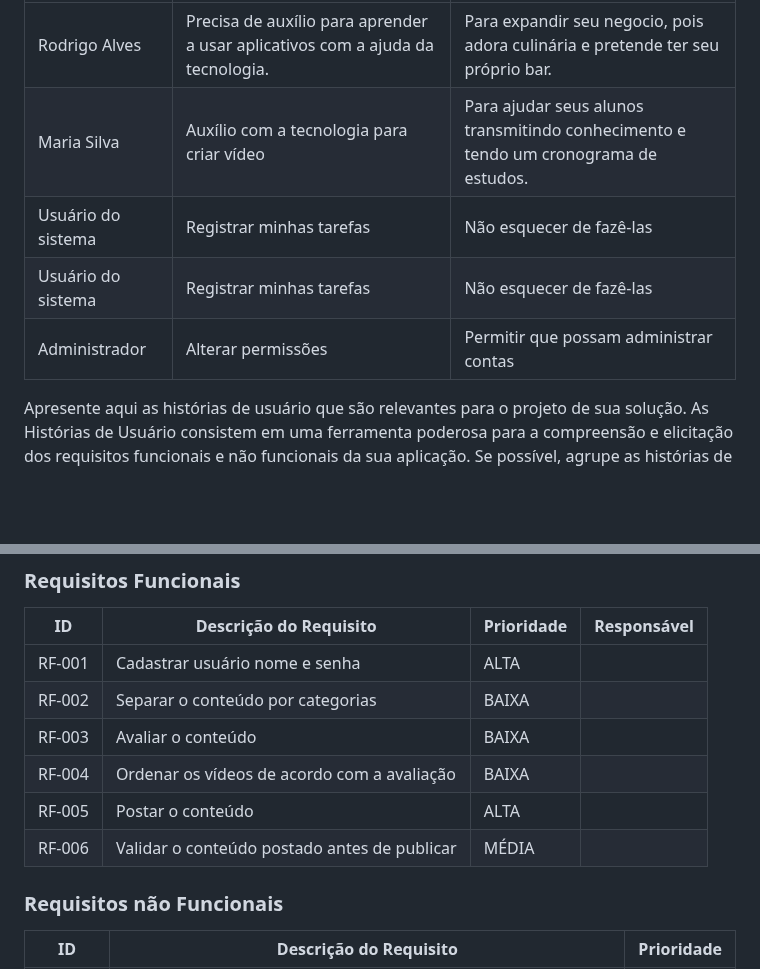
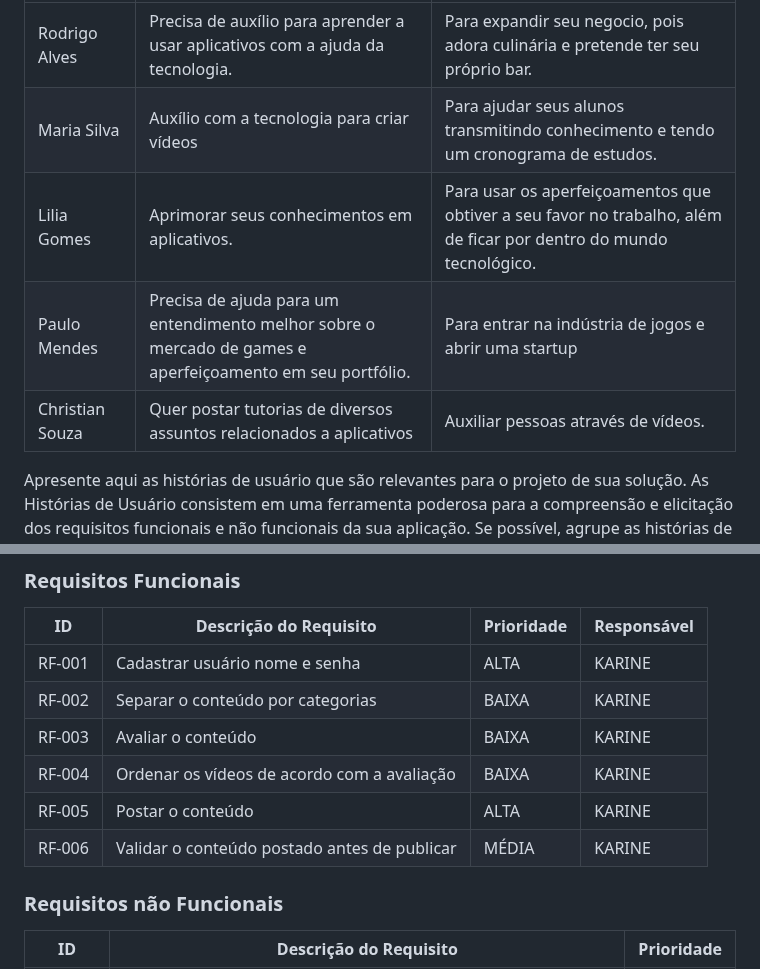
Before and after one commit to ICEI-PUC-Minas-PBR-SI/pbr-si-2023-1-p1-proj-web-g1-grupo1, a Markdown page: docs/especification.md, 2 parts joined by grey strips. GitHub-like rendering; blank space fills up the shorter version.

```diff
--- a/docs/especification.md
+++ b/docs/especification.md
@@ -23,10 +23,10 @@ Com base na análise das personas forma identificadas as seguintes histórias de
 |EU COMO... `PERSONA`| QUERO/PRECISO ... `FUNCIONALIDADE` |PARA ... `MOTIVO/VALOR`                 |
 |--------------------|------------------------------------|----------------------------------------|
 |Rodrigo Alves |Precisa de auxílio para aprender a usar aplicativos com a ajuda da tecnologia.|Para expandir seu negocio, pois adora culinária e pretende ter seu próprio bar.  |
-|Maria Silva  |Auxílio com a tecnologia para criar vídeo  |Para ajudar seus alunos transmitindo conhecimento e tendo um cronograma de estudos.|
-|Usuário do sistema  | Registrar minhas tarefas           | Não esquecer de fazê-las               |
-|Usuário do sistema  | Registrar minhas tarefas           | Não esquecer de fazê-las               |
-|Administrador       | Alterar permissões                 | Permitir que possam administrar contas |
+|Maria Silva  |Auxílio com a tecnologia para criar vídeos  |Para ajudar seus alunos transmitindo conhecimento e tendo um cronograma de estudos.|
+|Lilia Gomes  |Aprimorar seus conhecimentos em aplicativos.|Para usar os aperfeiçoamentos que obtiver a seu favor no trabalho, além de ficar por dentro do mundo tecnológico. |
+|Paulo Mendes |Precisa de ajuda para um entendimento melhor sobre o mercado de games e aperfeiçoamento em seu portfólio.  | Para entrar na indústria de jogos e abrir uma startup    |
+|Christian Souza   | Quer postar tutorias de diversos assuntos relacionados a aplicativos   |Auxiliar pessoas através de vídeos.|
 
 
 
@@ -40,12 +40,12 @@ As tabelas que se seguem apresentam os requisitos funcionais e não funcionais q
 
 |ID    | Descrição do Requisito  | Prioridade | Responsável |
 |------|-----------------------------------------|----| ----|
-|RF-001| Cadastrar usuário nome e senha | ALTA |   |
-|RF-002| Separar o conteúdo por categorias  | BAIXA |   |
-|RF-003| Avaliar o conteúdo| BAIXA |  |
-|RF-004| Ordenar os vídeos de acordo com a avaliação | BAIXA |   |
-|RF-005| Postar o conteúdo | ALTA |   |
-|RF-006| Validar o conteúdo postado antes de publicar | MÉDIA |   |
+|RF-001| Cadastrar usuário nome e senha | ALTA | KARINE   |
+|RF-002| Separar o conteúdo por categorias  | BAIXA |KARINE  |
+|RF-003| Avaliar o conteúdo| BAIXA |KARINE  |
+|RF-004| Ordenar os vídeos de acordo com a avaliação | BAIXA | KARINE  |
+|RF-005| Postar o conteúdo | ALTA | KARINE  |
+|RF-006| Validar o conteúdo postado antes de publicar | MÉDIA | KARINE  |
 
 ### Requisitos não Funcionais
 
```
